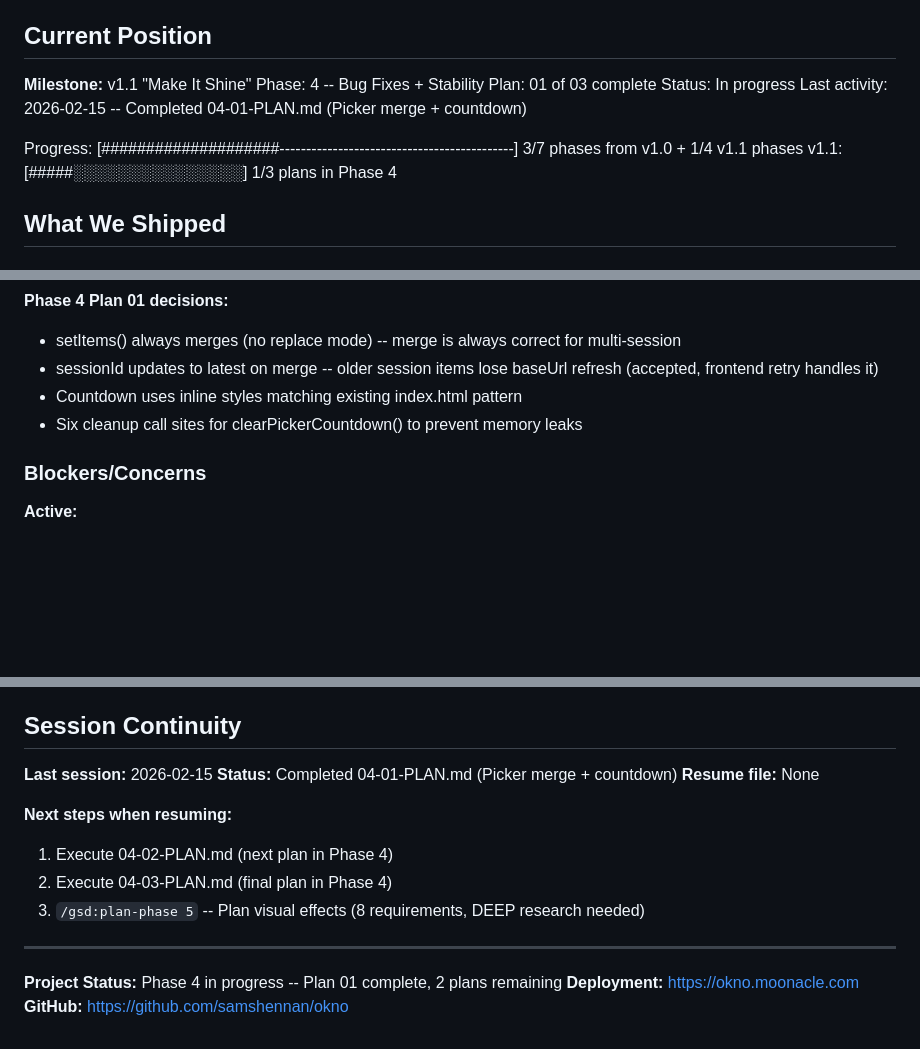
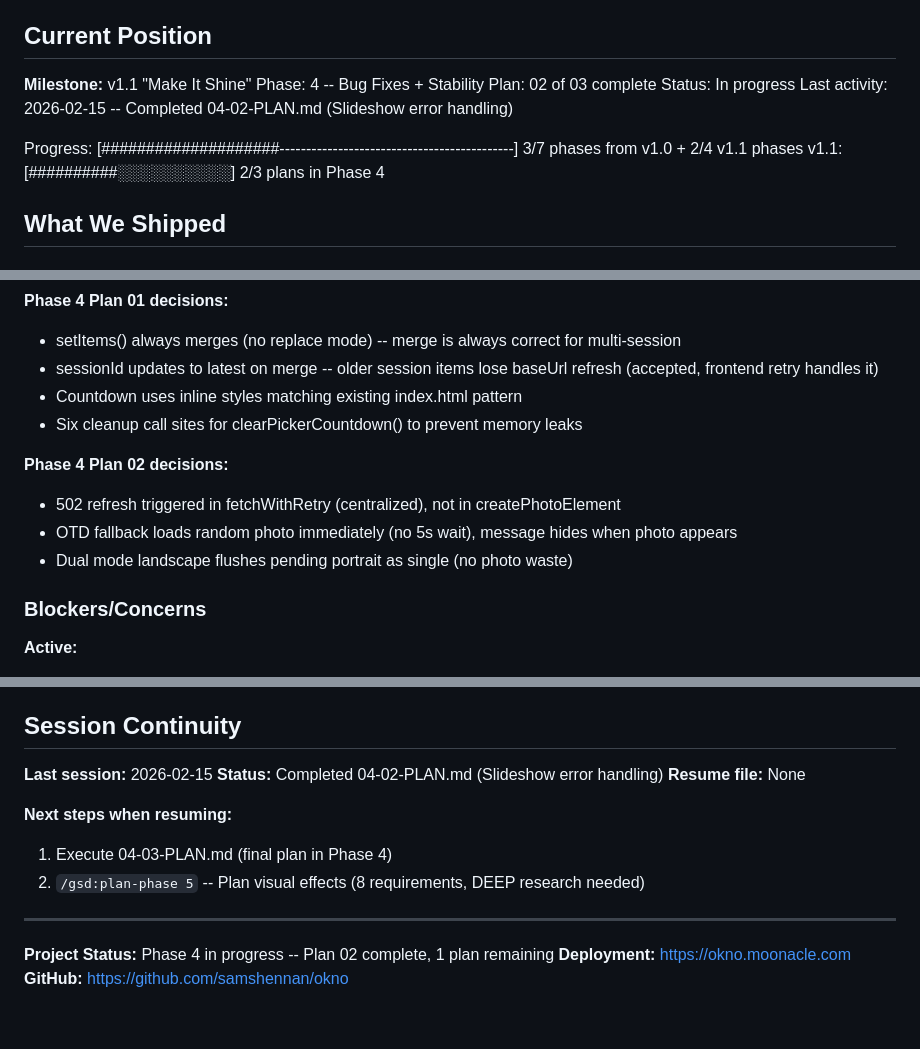
Before and after one commit to samshennan/okno, a Markdown page: .planning/STATE.md, 3 parts joined by grey strips. GitHub-like rendering; blank space fills up the shorter version.

Commit message:
docs(04-02): complete slideshow-error-handling plan
Tasks completed: 2/2
- fetchWithRetry 4xx short-circuit + OTD fallback timing + 502 proactive recovery
- Calendar indicator timing + dual mode landscape handling

SUMMARY: .planning/phases/04-bug-fixes-stability/04-02-SUMMARY.md

Co-Authored-By: Claude Opus 4.6 <noreply@anthropic.com>

```diff
--- a/.planning/STATE.md
+++ b/.planning/STATE.md
@@ -11,12 +11,12 @@ See: .planning/PROJECT.md (updated 2026-02-15)
 
 **Milestone:** v1.1 "Make It Shine"
 Phase: 4 -- Bug Fixes + Stability
-Plan: 01 of 03 complete
+Plan: 02 of 03 complete
 Status: In progress
-Last activity: 2026-02-15 -- Completed 04-01-PLAN.md (Picker merge + countdown)
+Last activity: 2026-02-15 -- Completed 04-02-PLAN.md (Slideshow error handling)
 
-Progress: [####################--------------------------------------------] 3/7 phases from v1.0 + 1/4 v1.1 phases
-v1.1:     [#####░░░░░░░░░░░░░░░] 1/3 plans in Phase 4
+Progress: [####################--------------------------------------------] 3/7 phases from v1.0 + 2/4 v1.1 phases
+v1.1:     [##########░░░░░░░░░░] 2/3 plans in Phase 4
 
 ## What We Shipped
 
@@ -59,6 +59,11 @@ See PROJECT.md for full decision log (12 decisions, all marked Good).
 - Countdown uses inline styles matching existing index.html pattern
 - Six cleanup call sites for clearPickerCountdown() to prevent memory leaks
 
+**Phase 4 Plan 02 decisions:**
+- 502 refresh triggered in fetchWithRetry (centralized), not in createPhotoElement
+- OTD fallback loads random photo immediately (no 5s wait), message hides when photo appears
+- Dual mode landscape flushes pending portrait as single (no photo waste)
+
 ### Blockers/Concerns
 
 **Active:**
@@ -80,16 +85,15 @@ See PROJECT.md for full decision log (12 decisions, all marked Good).
 ## Session Continuity
 
 **Last session:** 2026-02-15
-**Status:** Completed 04-01-PLAN.md (Picker merge + countdown)
+**Status:** Completed 04-02-PLAN.md (Slideshow error handling)
 **Resume file:** None
 
 **Next steps when resuming:**
-1. Execute 04-02-PLAN.md (next plan in Phase 4)
-2. Execute 04-03-PLAN.md (final plan in Phase 4)
-3. `/gsd:plan-phase 5` -- Plan visual effects (8 requirements, DEEP research needed)
+1. Execute 04-03-PLAN.md (final plan in Phase 4)
+2. `/gsd:plan-phase 5` -- Plan visual effects (8 requirements, DEEP research needed)
 
 ---
 
-**Project Status:** Phase 4 in progress -- Plan 01 complete, 2 plans remaining
+**Project Status:** Phase 4 in progress -- Plan 02 complete, 1 plan remaining
 **Deployment:** https://okno.moonacle.com
 **GitHub:** https://github.com/samshennan/okno
```
Also changed, not shown: other parts of .planning/STATE.md (+1 -1 lines), 1 other file.
